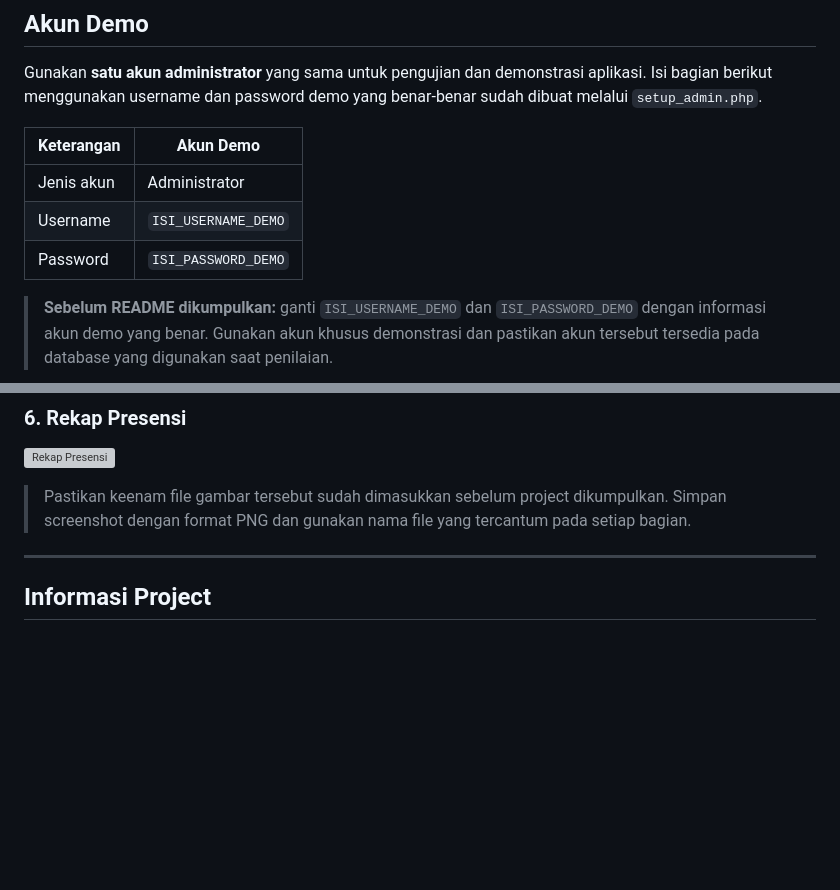
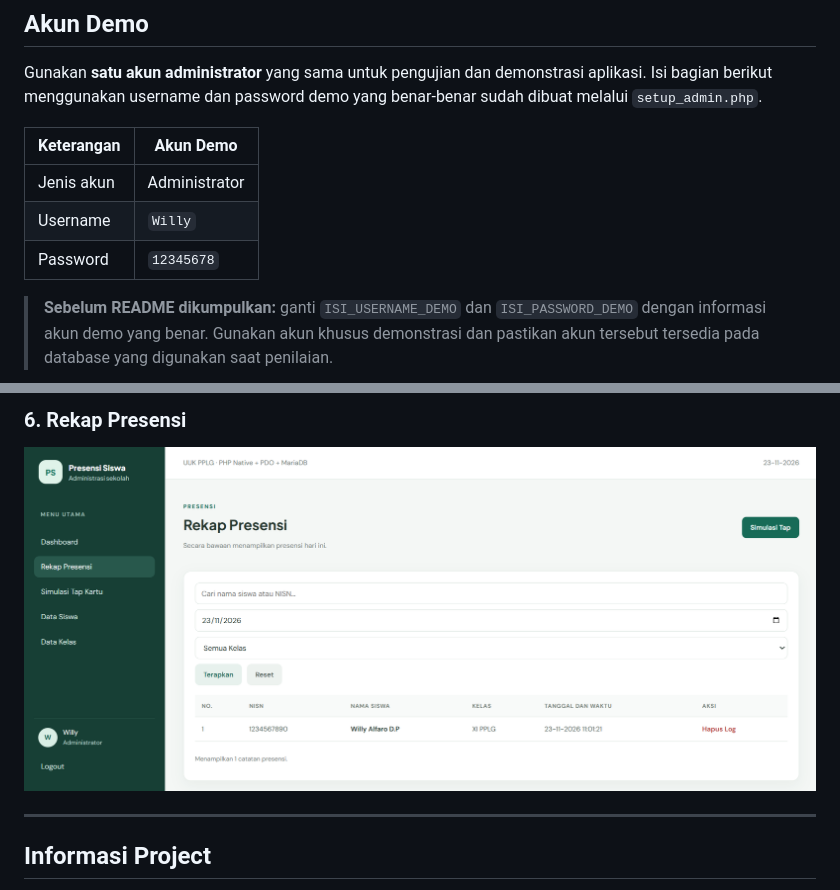
Before and after one commit to ENTRWILL1/Presensi-Siswa, a Markdown page: README.md, 2 parts joined by grey strips. Rendered like a GitHub page; pictures changed too: docs/screenshots/06-rekap-presensi.png (added); blank space fills up the shorter version; grey boxes are pictures that could not be loaded.

```diff
--- a/README.md
+++ b/README.md
@@ -134,8 +134,8 @@ Gunakan **satu akun administrator** yang sama untuk pengujian dan demonstrasi ap
 | Keterangan | Akun Demo |
 |---|---|
 | Jenis akun | Administrator |
-| Username | `ISI_USERNAME_DEMO` |
-| Password | `ISI_PASSWORD_DEMO` |
+| Username | `Willy` |
+| Password | `12345678` |
 
 > **Sebelum README dikumpulkan:** ganti `ISI_USERNAME_DEMO` dan `ISI_PASSWORD_DEMO` dengan informasi akun demo yang benar. Gunakan akun khusus demonstrasi dan pastikan akun tersebut tersedia pada database yang digunakan saat penilaian.
 
@@ -288,8 +288,6 @@ Masukkan tangkapan layar asli dari aplikasi yang berjalan ke folder `docs/screen
 
 ![Rekap Presensi](docs/screenshots/06-rekap-presensi.png)
 
-> Pastikan keenam file gambar tersebut sudah dimasukkan sebelum project dikumpulkan. Simpan screenshot dengan format PNG dan gunakan nama file yang tercantum pada setiap bagian.
-
 ---
 
 ## Informasi Project
```
Also changed, not shown: docs/screenshots/01-login.png (added), docs/screenshots/02-dashboard.png (added), docs/screenshots/03-data-kelas.png (added), docs/screenshots/04-data-siswa.png (added), docs/screenshots/05-simulasi-tap.png (added).
